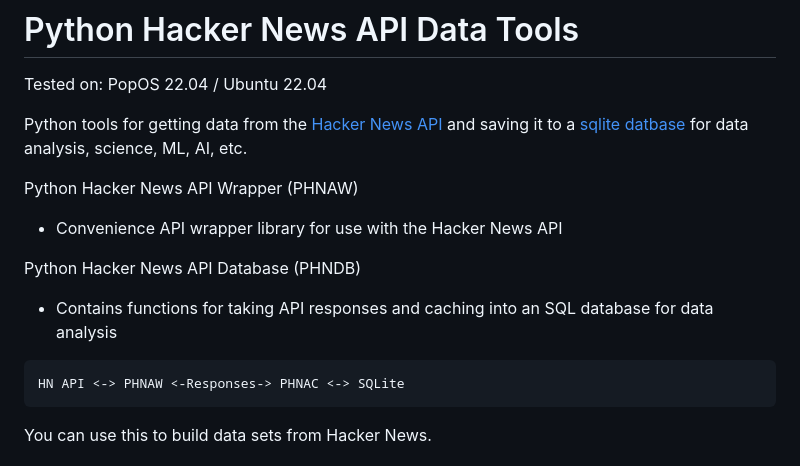
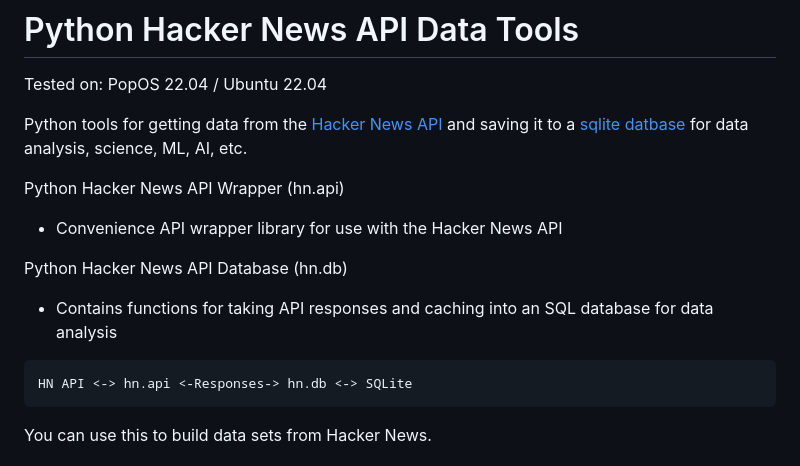
Before and after one commit to tnn4/hndt, a Markdown page: README.md, the part around the change. Drawn GitHub-style.

````diff
--- a/README.md
+++ b/README.md
@@ -4,14 +4,14 @@ Tested on: PopOS 22.04 / Ubuntu 22.04
 
 Python tools for getting data from the [Hacker News API](https://github.com/HackerNews/API) and saving it to a [sqlite datbase](https://www.sqlite.org/) for data analysis, science, ML, AI, etc.
 
-Python Hacker News API Wrapper (PHNAW)
+Python Hacker News API Wrapper (hn.api)
 - Convenience API wrapper library for use with the Hacker News API
 
-Python Hacker News API Database (PHNDB)
+Python Hacker News API Database (hn.db)
 - Contains functions for taking API responses and caching into an SQL database for data analysis
 
 ```
-HN API <-> PHNAW <-Responses-> PHNAC <-> SQLite
+HN API <-> hn.api <-Responses-> hn.db <-> SQLite
 ```
 
 You can use this to build data sets from Hacker News.
````
